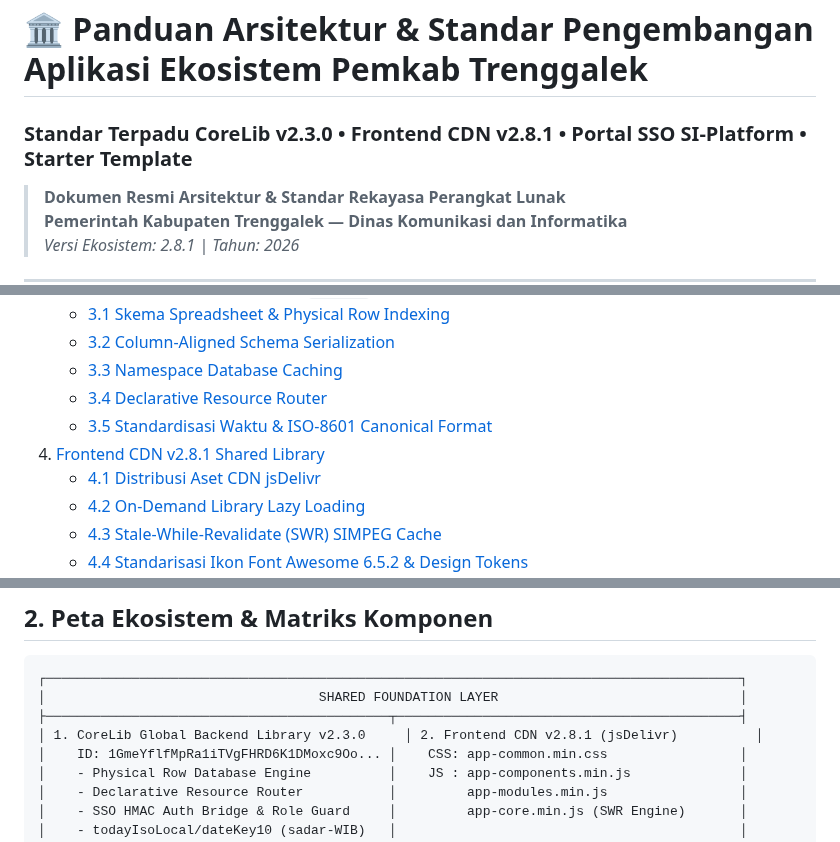
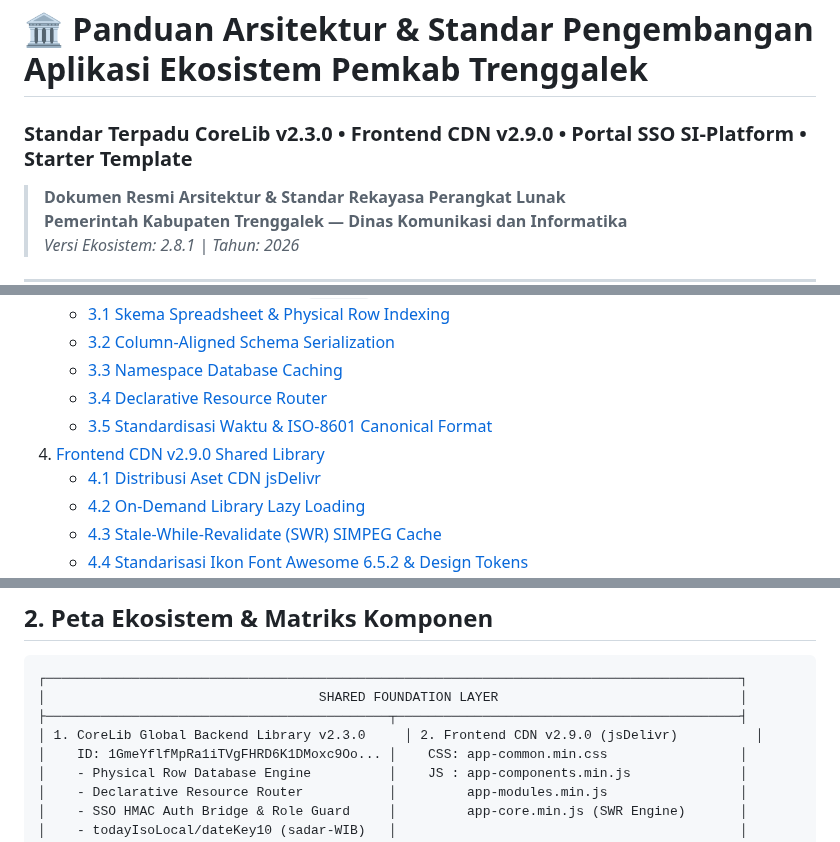
Before and after one commit to miftachurrochim82-sketch/frontend-cdn, a Markdown page: ECOSYSTEM_GUIDE.md, 3 parts joined by grey strips. GitHub-like rendering.

Commit message:
Update Frontend CDN version to v2.9.0

```diff
--- a/ECOSYSTEM_GUIDE.md
+++ b/ECOSYSTEM_GUIDE.md
@@ -1,5 +1,5 @@
 # 🏛️ Panduan Arsitektur & Standar Pengembangan Aplikasi Ekosistem Pemkab Trenggalek
-### Standar Terpadu CoreLib v2.3.0 • Frontend CDN v2.8.1 • Portal SSO SI-Platform • Starter Template
+### Standar Terpadu CoreLib v2.3.0 • Frontend CDN v2.9.0 • Portal SSO SI-Platform • Starter Template
 
 > **Dokumen Resmi Arsitektur & Standar Rekayasa Perangkat Lunak**
 > **Pemerintah Kabupaten Trenggalek — Dinas Komunikasi dan Informatika**
@@ -16,7 +16,7 @@
    - [3.3 Namespace Database Caching](#33-namespace-database-caching)
    - [3.4 Declarative Resource Router](#34-declarative-resource-router)
    - [3.5 Standardisasi Waktu & ISO-8601 Canonical Format](#35-standardisasi-waktu--iso-8601-canonical-format)
-4. [Frontend CDN v2.8.1 Shared Library](#4-frontend-cdn-v281-shared-library)
+4. [Frontend CDN v2.9.0 Shared Library](#4-frontend-cdn-v281-shared-library)
    - [4.1 Distribusi Aset CDN jsDelivr](#41-distribusi-aset-cdn-jsdelivr)
    - [4.2 On-Demand Library Lazy Loading](#42-on-demand-library-lazy-loading)
    - [4.3 Stale-While-Revalidate (SWR) SIMPEG Cache](#43-stale-while-revalidate-swr-simpeg-cache)
@@ -57,7 +57,7 @@ Ekosistem aplikasi web Pemerintah Kabupaten Trenggalek dirancang di atas infrast
 ┌─────────────────────────────────────────────────────────────────────────────────────────┐
 │                                   SHARED FOUNDATION LAYER                               │
 ├────────────────────────────────────────────┬────────────────────────────────────────────┤
-│ 1. CoreLib Global Backend Library v2.3.0     │ 2. Frontend CDN v2.8.1 (jsDelivr)          │
+│ 1. CoreLib Global Backend Library v2.3.0     │ 2. Frontend CDN v2.9.0 (jsDelivr)          │
 │    ID: 1GmeYflfMpRa1iTVgFHRD6K1DMoxc9Oo... │    CSS: app-common.min.css                 │
 │    - Physical Row Database Engine          │    JS : app-components.min.js              │
 │    - Declarative Resource Router           │         app-modules.min.js                 │
```
Also changed, not shown: other parts of ECOSYSTEM_GUIDE.md (+6 -6 lines).
